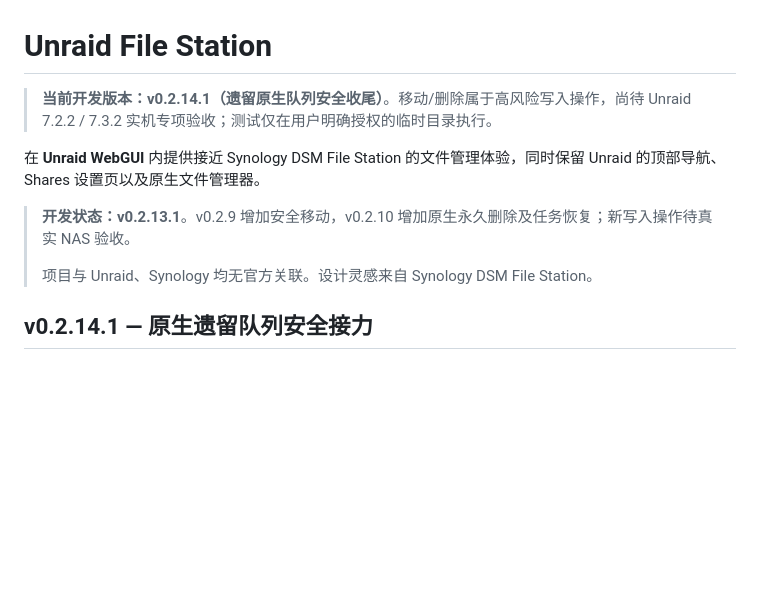
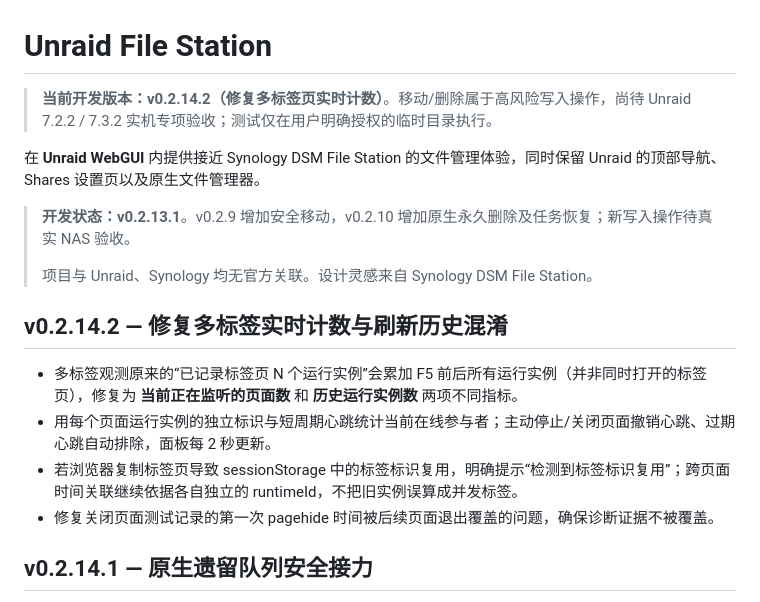
Before and after one commit to nukewarrior/unraid-file-station, a Markdown page: README.md, the part around the change. GitHub-like rendering; blank space fills up the shorter version.

Commit message:
记录 v0.2.14.2 多标签当前在线与历史实例区分

```diff
--- a/README.md
+++ b/README.md
@@ -1,12 +1,19 @@
 # Unraid File Station
 
-> **当前开发版本：v0.2.14.1（遗留原生队列安全收尾）**。移动/删除属于高风险写入操作，尚待 Unraid 7.2.2 / 7.3.2 实机专项验收；测试仅在用户明确授权的临时目录执行。
+> **当前开发版本：v0.2.14.2（修复多标签页实时计数）**。移动/删除属于高风险写入操作，尚待 Unraid 7.2.2 / 7.3.2 实机专项验收；测试仅在用户明确授权的临时目录执行。
 
 在 **Unraid WebGUI** 内提供接近 Synology DSM File Station 的文件管理体验，同时保留 Unraid 的顶部导航、Shares 设置页以及原生文件管理器。
 
 > **开发状态：v0.2.13.1**。v0.2.9 增加安全移动，v0.2.10 增加原生永久删除及任务恢复；新写入操作待真实 NAS 验收。
 >
 > 项目与 Unraid、Synology 均无官方关联。设计灵感来自 Synology DSM File Station。
+
+## v0.2.14.2 — 修复多标签实时计数与刷新历史混淆
+
+- 多标签观测原来的“已记录标签页 N 个运行实例”会累加 F5 前后所有运行实例（并非同时打开的标签页），修复为 **当前正在监听的页面数** 和 **历史运行实例数** 两项不同指标。
+- 用每个页面运行实例的独立标识与短周期心跳统计当前在线参与者；主动停止/关闭页面撤销心跳、过期心跳自动排除，面板每 2 秒更新。
+- 若浏览器复制标签页导致 sessionStorage 中的标签标识复用，明确提示“检测到标签标识复用”；跨页面时间关联继续依据各自独立的 runtimeId，不把旧实例误算成并发标签。
+- 修复关闭页面测试记录的第一次 pagehide 时间被后续页面退出覆盖的问题，确保诊断证据不被覆盖。
 
 ## v0.2.14.1 — 原生遗留队列安全接力
 
```
